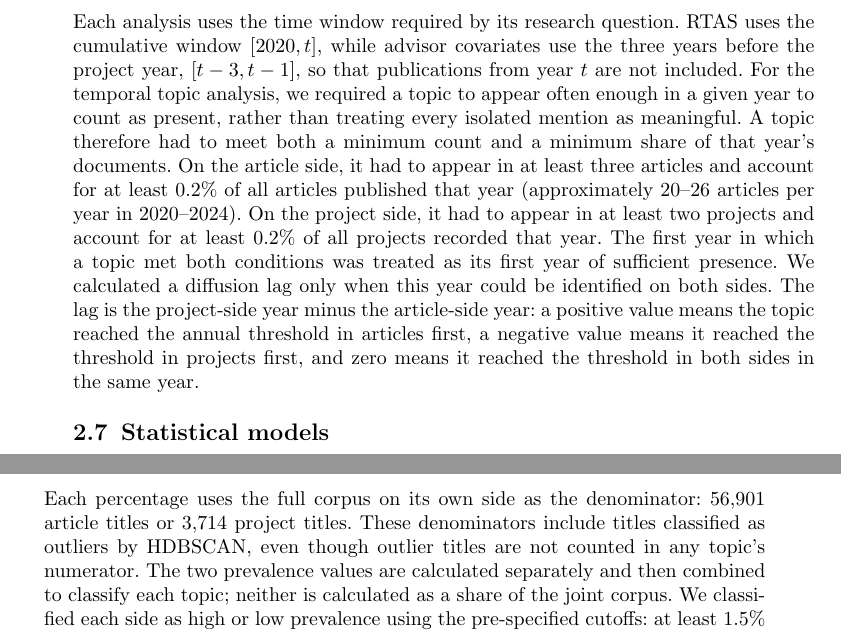
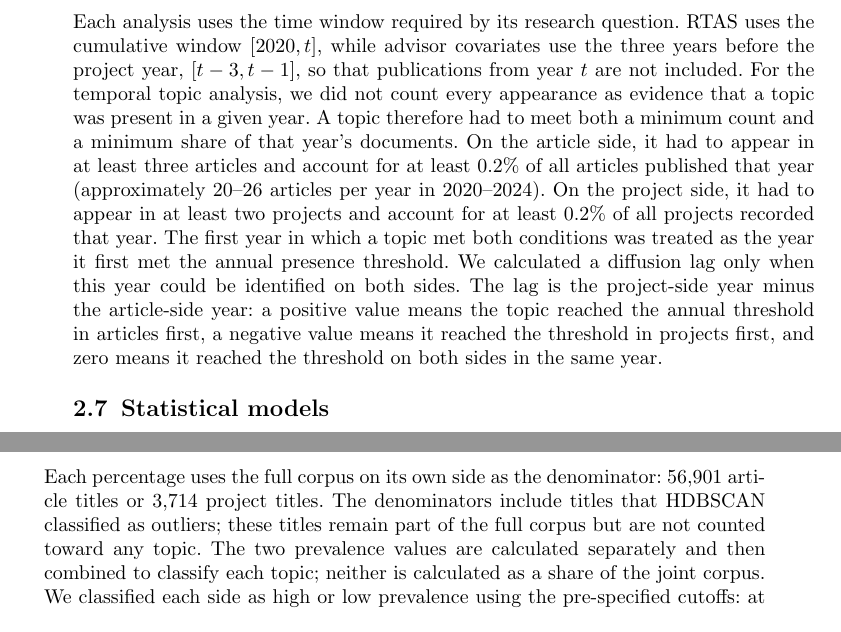
Before and after one commit to victoryangcw/RTAS-knowledge-diffusion, a LaTeX paper (manuscript/springer_submission/main.tex): two parts of pages 10 and 11 of 31, joined at a grey line, cut so that both start at the same text. Compiled offline with pdfLaTeX.

Commit message:
Polish plain-language explanations of annual topic presence

```diff
--- a/manuscript/springer_submission/main.tex
+++ b/manuscript/springer_submission/main.tex
@@ -177,14 +177,14 @@ BERTopic \citep{grootendorst2022bertopic} was fit to the 60,615-document joint c
 
 \subsection{Analysis windows}
 
-Each analysis uses the time window required by its research question. RTAS uses the cumulative window $[2020,t]$, while advisor covariates use the three years before the project year, $[t-3,t-1]$, so that publications from year $t$ are not included. For the temporal topic analysis, we required a topic to appear often enough in a given year to count as present, rather than treating every isolated mention as meaningful. A topic therefore had to meet both a minimum count and a minimum share of that year's documents. On the article side, it had to appear in at least three articles and account for at least 0.2\% of all articles published that year (approximately 20--26 articles per year in 2020--2024). On the project side, it had to appear in at least two projects and account for at least 0.2\% of all projects recorded that year. The first year in which a topic met both conditions was treated as its first year of sufficient presence. We calculated a diffusion lag only when this year could be identified on both sides. The lag is the project-side year minus the article-side year: a positive value means the topic reached the annual threshold in articles first, a negative value means it reached the threshold in projects first, and zero means it reached the threshold in both sides in the same year.
+Each analysis uses the time window required by its research question. RTAS uses the cumulative window $[2020,t]$, while advisor covariates use the three years before the project year, $[t-3,t-1]$, so that publications from year $t$ are not included. For the temporal topic analysis, we did not count every appearance as evidence that a topic was present in a given year. A topic therefore had to meet both a minimum count and a minimum share of that year's documents. On the article side, it had to appear in at least three articles and account for at least 0.2\% of all articles published that year (approximately 20--26 articles per year in 2020--2024). On the project side, it had to appear in at least two projects and account for at least 0.2\% of all projects recorded that year. The first year in which a topic met both conditions was treated as the year it first met the annual presence threshold. We calculated a diffusion lag only when this year could be identified on both sides. The lag is the project-side year minus the article-side year: a positive value means the topic reached the annual threshold in articles first, a negative value means it reached the threshold in projects first, and zero means it reached the threshold on both sides in the same year.
 
 \subsection{Statistical models}
 
 \begin{itemize}
 \item \textbf{RQ1.} One-way ANOVA with Tukey honestly significant difference (HSD) tests was used for familywise-adjusted pairwise comparisons ($\Delta=$ higher $-$ lower level). For the largest contrast (national vs university), a Welch unequal-variance $t$ test and Cohen's $d$ are reported as descriptive robustness summaries. The 95\% CI for $\eta^2$ was estimated by 10,000 bootstrap resamples (seed 42). These comparisons are descriptive, not confirmatory, because level separation contributed to aggregation selection.
 
-\item \textbf{RQ2.} We compared how widely each topic appeared in the research corpus (articles) and the project corpus. For each topic, article-side prevalence was calculated as its article count divided by all 56,901 retrieved article titles, while project-side prevalence was calculated as its project count divided by all 3,714 project titles. Each percentage uses the full corpus on its own side as the denominator: 56,901 article titles or 3,714 project titles. These denominators include titles classified as outliers by HDBSCAN, even though outlier titles are not counted in any topic's numerator. The two prevalence values are calculated separately and then combined to classify each topic; neither is calculated as a share of the joint corpus. We classified each side as high or low prevalence using the pre-specified cutoffs: at least 1.5\% on the article side and at least 0.500\% on the project side. Combining the two classifications produced four quadrants: HRHT (high prevalence in both articles and projects), HRLT (high in articles but low in projects), LRHT (low in articles but high in projects), and LRLT (low in both). If a fixed cutoff produced fewer than two high-prevalence topics on a side, we used the pre-specified fallback of classifying the highest-prevalence 20\% of topics on that side as high, including all topics tied at the cutoff. In the frozen 886-topic solution, no topic reached the article-side 1.5\% cutoff (about 854 of 56,901 articles), so the fallback was used. This gave an article-side cutoff of 50 articles (0.0879\% of the full article corpus); eight topics were tied at this cutoff (ranks 171--178), so 178 topics were classified as high on the research side. The project-side 0.500\% cutoff (about 19 of 3,714 projects) was retained because 15 topics met it. We also tested article-side thresholds based on the top 15\%, 20\%, and 25\% of topics. Diffusion lags were calculated only for topics that met the annual presence rule on both sides. To test whether the quadrant pattern depended on the difference in corpus sizes (approximately 15 articles for every project), we repeated the same UMAP and HDBSCAN clustering procedure on a balanced corpus containing all 3,714 project titles and a random sample of 3,714 articles (seed 42).
+\item \textbf{RQ2.} We compared how widely each topic appeared in the research corpus (articles) and the project corpus. For each topic, article-side prevalence was calculated as its article count divided by all 56,901 retrieved article titles, while project-side prevalence was calculated as its project count divided by all 3,714 project titles. Each percentage uses the full corpus on its own side as the denominator: 56,901 article titles or 3,714 project titles. The denominators include titles that HDBSCAN classified as outliers; these titles remain part of the full corpus but are not counted toward any topic. The two prevalence values are calculated separately and then combined to classify each topic; neither is calculated as a share of the joint corpus. We classified each side as high or low prevalence using the pre-specified cutoffs: at least 1.5\% on the article side and at least 0.500\% on the project side. Combining the two classifications produced four quadrants: HRHT (high prevalence in both articles and projects), HRLT (high in articles but low in projects), LRHT (low in articles but high in projects), and LRLT (low in both). If a fixed cutoff produced fewer than two high-prevalence topics on a side, we used the pre-specified fallback of classifying the highest-prevalence 20\% of topics on that side as high, including all topics tied at the cutoff. In the frozen 886-topic solution, no topic reached the article-side 1.5\% cutoff (about 854 of 56,901 articles), so the fallback was used. This gave an article-side cutoff of 50 articles (0.0879\% of the full article corpus); eight topics were tied at this cutoff (ranks 171--178), so 178 topics were classified as high on the research side. The project-side 0.500\% cutoff (about 19 of 3,714 projects) was retained because 15 topics met it. We also tested article-side thresholds based on the top 15\%, 20\%, and 25\% of topics. Diffusion lags were calculated only for topics that met the annual presence rule on both sides. To test whether the quadrant pattern depended on the difference in corpus sizes (approximately 15 articles for every project), we repeated the same UMAP and HDBSCAN clustering procedure on a balanced corpus containing all 3,714 project titles and a random sample of 3,714 articles (seed 42).
 
 \item \textbf{RQ3.} Following standard multilevel modeling practice \citep{snijders2012multilevel}, a two-level random-intercept mixed model was estimated by restricted maximum likelihood (REML) in \texttt{statsmodels MixedLM} \citep{seabold2010statsmodels}, with projects nested within academic units (primary complete cases $n=3,231$, 39 units; high-confidence-match sensitivity $n=2,750$). Year was entered as a continuous variable centered at 2022. Fixed effects included provincial- and national-level indicators, log-transformed advisor pre-project three-year publication counts within the institution-linked OpenAlex corpus, and log-transformed prior supervisory load, defined as cumulative supervised projects in the observed registry with year $<$ the focal year (mean across co-advisors). Because the registry begins in 2020, this supervision-history covariate is left-censored at 2020. An unconditional means model gives the null intraclass correlation coefficient (ICC). Model fit is summarized using marginal $R^2$ (variance explained by the fixed effects) and conditional $R^2$ (variance explained jointly by fixed and random effects), following \citet{nakagawa2017r2}. For descriptive context, a separate one-way academic-unit ANOVA was calculated across the 39 academic units with at least two projects; the single-project academic unit was retained only in descriptive summaries. As a post-freeze sensitivity, RTAS was recomputed after removing from each project's academic-unit reference portfolio all articles authored by any focal advisor, and the same mixed-model specification was re-estimated. A within-unit-year calibration sensitivity re-expressed RTAS as a within academic-unit $\times$ year $z$-score and re-estimated both the tier ANOVA and the mixed model on the resulting complete cases, isolating project-level associations from the between-unit-year baseline. Advisor-level dependence was examined separately on single-advisor projects: after complete-case restriction, academic-unit fixed effects were combined with advisor-clustered standard errors, and the clustering was repeated using academic-unit $\times$ normalized-advisor-name identifiers as a homonym guard. A crossed academic-unit--advisor random-intercept model was also examined diagnostically but converged to a boundary solution and was not used for substantive inference.
 
```
